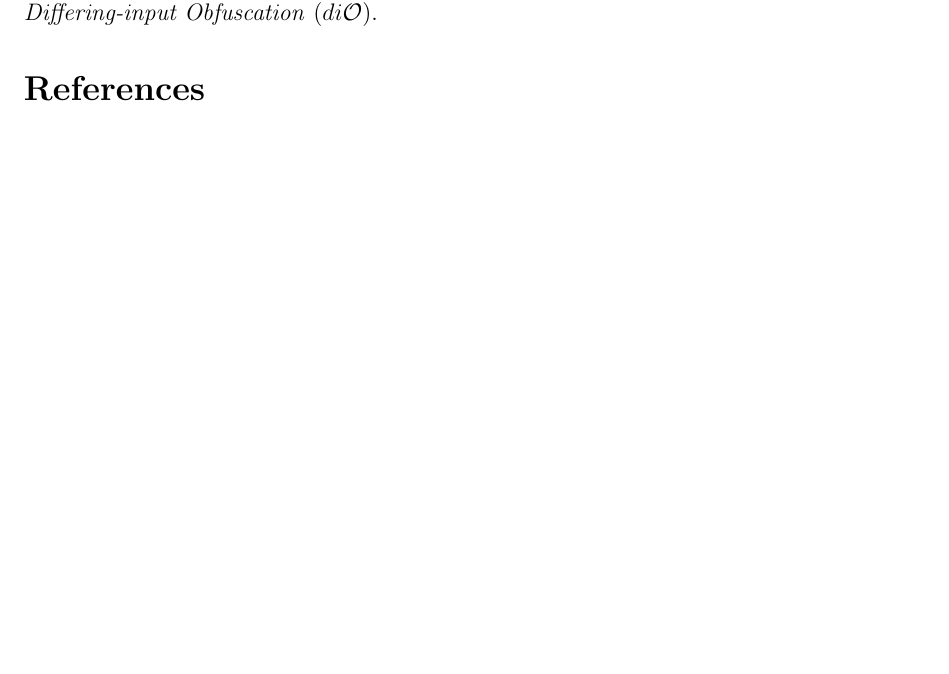
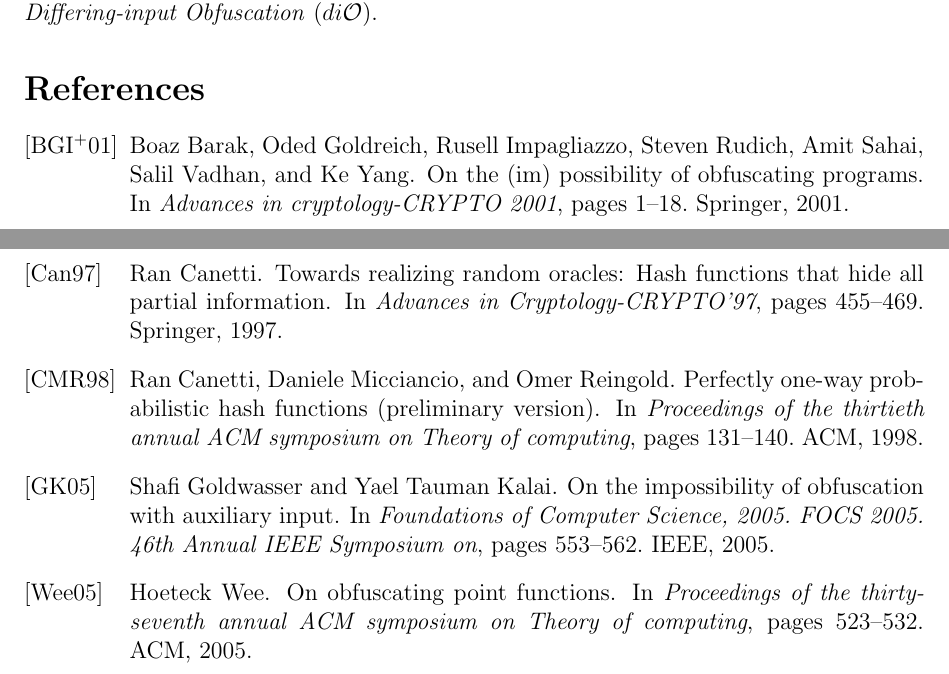
Before and after one commit to shiyujiucsb/cs290g, a LaTeX document (obfs.tex, which reads obfs.bib): part of the page before the commit and two parts of pages 1 and 2 of 2 after it, the two joined at a grey line, cut so that both start at the same text, the shorter picture padded with empty space. Compiled offline with pdfLaTeX.

Commit message:
for today

```diff
--- /dev/null
+++ b/obfs.bib
@@ -0,0 +1,44 @@
+@inproceedings{barak2001possibility,
+  title={On the (im) possibility of obfuscating programs},
+  author={Barak, Boaz and Goldreich, Oded and Impagliazzo, Rusell and Rudich, Steven and Sahai, Amit and Vadhan, Salil and Yang, Ke},
+  booktitle={Advances in cryptology-CRYPTO 2001},
+  pages={1--18},
+  year={2001},
+  organization={Springer}
+}
+
+@incollection{canetti1997towards,
+  title={Towards realizing random oracles: Hash functions that hide all partial information},
+  author={Canetti, Ran},
+  booktitle={Advances in Cryptology-CRYPTO'97},
+  pages={455--469},
+  year={1997},
+  publisher={Springer}
+}
+
+@inproceedings{canetti1998perfectly,
+  title={Perfectly one-way probabilistic hash functions (preliminary version)},
+  author={Canetti, Ran and Micciancio, Daniele and Reingold, Omer},
+  booktitle={Proceedings of the thirtieth annual ACM symposium on Theory of computing},
+  pages={131--140},
+  year={1998},
+  organization={ACM}
+}
+
+@inproceedings{goldwasser2005impossibility,
+  title={On the impossibility of obfuscation with auxiliary input},
+  author={Goldwasser, Shafi and Kalai, Yael Tauman},
+  booktitle={Foundations of Computer Science, 2005. FOCS 2005. 46th Annual IEEE Symposium on},
+  pages={553--562},
+  year={2005},
+  organization={IEEE}
+}
+
+@inproceedings{wee2005obfuscating,
+  title={On obfuscating point functions},
+  author={Wee, Hoeteck},
+  booktitle={Proceedings of the thirty-seventh annual ACM symposium on Theory of computing},
+  pages={523--532},
+  year={2005},
+  organization={ACM}
+}
```
Also changed, not shown: obfs.tex (+1 -1 lines).
